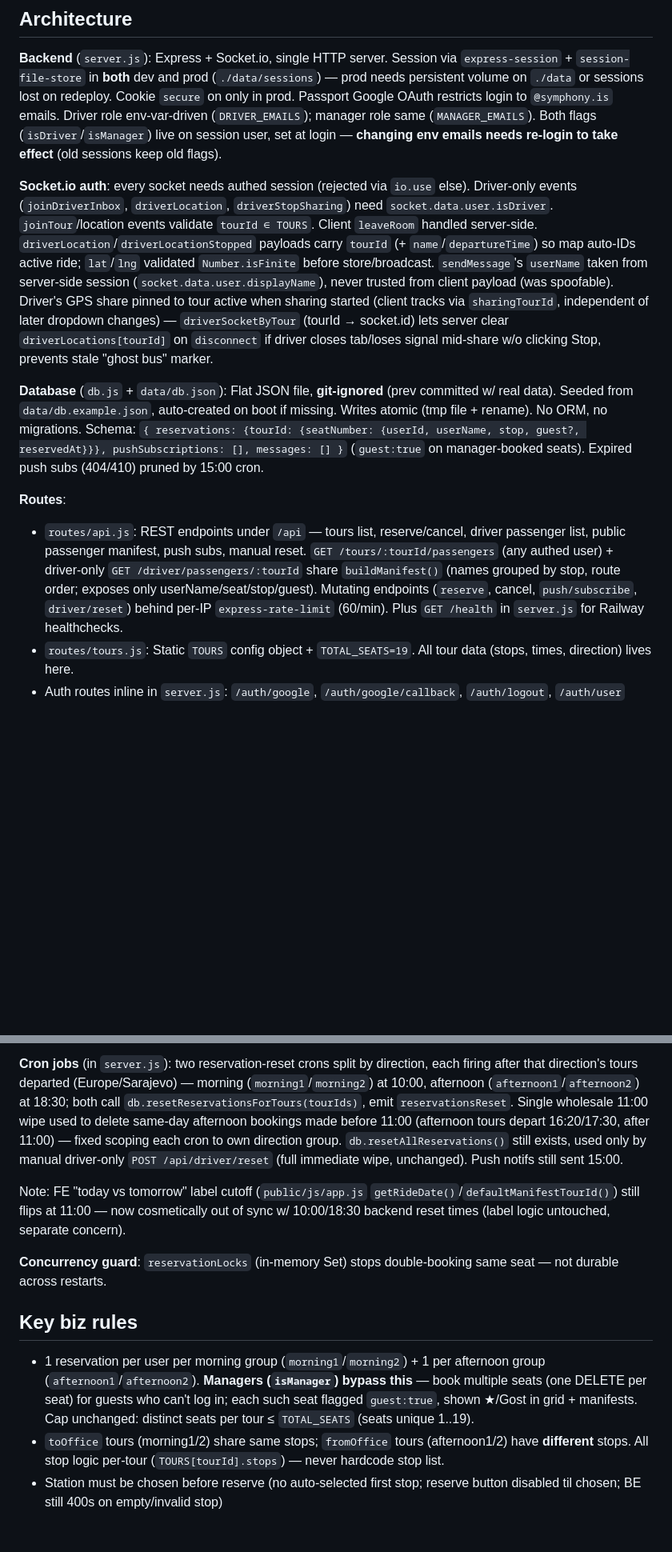
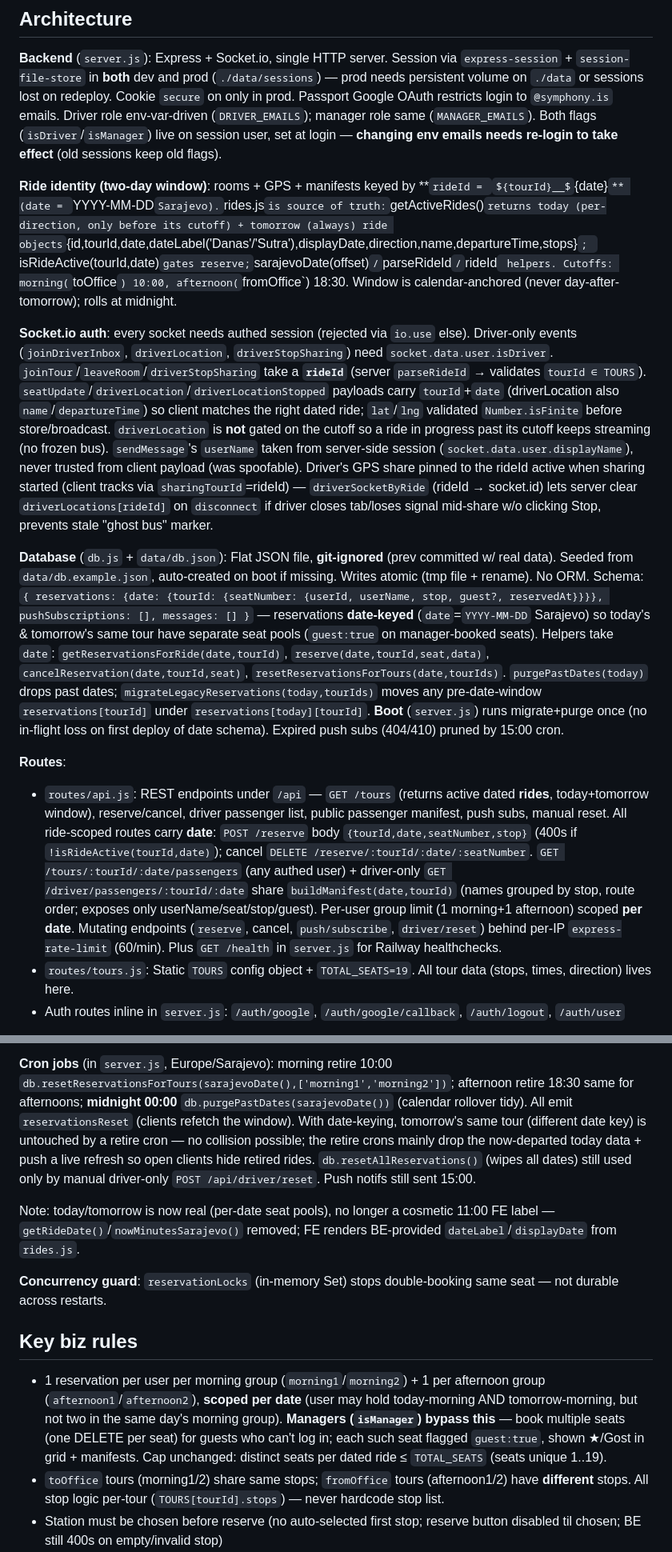
Before and after one commit to symphonygroup/shuttle-sa, a Markdown page: CLAUDE.md, 2 parts joined by grey strips. Shown at 80% size. Drawn GitHub-style; some formulas as TeX source; blank space fills up the shorter version.

Commit message:
Update CLAUDE.md for two-day ride window
- Date-keyed reservation schema + db helpers, boot migrate/purge
- rideId socket rooms, date-carrying payloads, rides.js source of truth
- Dated reserve/cancel/manifest contracts, per-date group limit
- Cron retire-per-date + midnight purge; drop FE 11:00 flip note

```diff
--- a/CLAUDE.md
+++ b/CLAUDE.md
@@ -39,12 +39,14 @@ In **production** (`NODE_ENV=production`) server fails fast at boot if `GOOGLE_C
 
 **Backend** (`server.js`): Express + Socket.io, single HTTP server. Session via `express-session` + `session-file-store` in **both** dev and prod (`./data/sessions`) — prod needs persistent volume on `./data` or sessions lost on redeploy. Cookie `secure` on only in prod. Passport Google OAuth restricts login to `@symphony.is` emails. Driver role env-var-driven (`DRIVER_EMAILS`); manager role same (`MANAGER_EMAILS`). Both flags (`isDriver`/`isManager`) live on session user, set at login — **changing env emails needs re-login to take effect** (old sessions keep old flags).
 
-**Socket.io auth**: every socket needs authed session (rejected via `io.use` else). Driver-only events (`joinDriverInbox`, `driverLocation`, `driverStopSharing`) need `socket.data.user.isDriver`. `joinTour`/location events validate `tourId ∈ TOURS`. Client `leaveRoom` handled server-side. `driverLocation`/`driverLocationStopped` payloads carry `tourId` (+ `name`/`departureTime`) so map auto-IDs active ride; `lat`/`lng` validated `Number.isFinite` before store/broadcast. `sendMessage`'s `userName` taken from server-side session (`socket.data.user.displayName`), never trusted from client payload (was spoofable). Driver's GPS share pinned to tour active when sharing started (client tracks via `sharingTourId`, independent of later dropdown changes) — `driverSocketByTour` (tourId → socket.id) lets server clear `driverLocations[tourId]` on `disconnect` if driver closes tab/loses signal mid-share w/o clicking Stop, prevents stale "ghost bus" marker.
+**Ride identity (two-day window)**: rooms + GPS + manifests keyed by **`rideId = `${tourId}__${date}`** (date = `YYYY-MM-DD` Sarajevo). `rides.js` is source of truth: `getActiveRides()` returns today (per-direction, only before its cutoff) + tomorrow (always) ride objects `{id,tourId,date,dateLabel('Danas'/'Sutra'),displayDate,direction,name,departureTime,stops}`; `isRideActive(tourId,date)` gates reserve; `sarajevoDate(offset)`/`parseRideId`/`rideId` helpers. Cutoffs: morning(`toOffice`) 10:00, afternoon(`fromOffice`) 18:30. Window is calendar-anchored (never day-after-tomorrow); rolls at midnight.
 
-**Database** (`db.js` + `data/db.json`): Flat JSON file, **git-ignored** (prev committed w/ real data). Seeded from `data/db.example.json`, auto-created on boot if missing. Writes atomic (tmp file + rename). No ORM, no migrations. Schema: `{ reservations: {tourId: {seatNumber: {userId, userName, stop, guest?, reservedAt}}}, pushSubscriptions: [], messages: [] }` (`guest:true` on manager-booked seats). Expired push subs (404/410) pruned by 15:00 cron.
+**Socket.io auth**: every socket needs authed session (rejected via `io.use` else). Driver-only events (`joinDriverInbox`, `driverLocation`, `driverStopSharing`) need `socket.data.user.isDriver`. `joinTour`/`leaveRoom`/`driverStopSharing` take a **`rideId`** (server `parseRideId` → validates `tourId ∈ TOURS`). `seatUpdate`/`driverLocation`/`driverLocationStopped` payloads carry `tourId`+`date` (driverLocation also `name`/`departureTime`) so client matches the right dated ride; `lat`/`lng` validated `Number.isFinite` before store/broadcast. `driverLocation` is **not** gated on the cutoff so a ride in progress past its cutoff keeps streaming (no frozen bus). `sendMessage`'s `userName` taken from server-side session (`socket.data.user.displayName`), never trusted from client payload (was spoofable). Driver's GPS share pinned to the rideId active when sharing started (client tracks via `sharingTourId`=rideId) — `driverSocketByRide` (rideId → socket.id) lets server clear `driverLocations[rideId]` on `disconnect` if driver closes tab/loses signal mid-share w/o clicking Stop, prevents stale "ghost bus" marker.
+
+**Database** (`db.js` + `data/db.json`): Flat JSON file, **git-ignored** (prev committed w/ real data). Seeded from `data/db.example.json`, auto-created on boot if missing. Writes atomic (tmp file + rename). No ORM. Schema: `{ reservations: {date: {tourId: {seatNumber: {userId, userName, stop, guest?, reservedAt}}}}, pushSubscriptions: [], messages: [] }` — reservations **date-keyed** (`date`=`YYYY-MM-DD` Sarajevo) so today's & tomorrow's same tour have separate seat pools (`guest:true` on manager-booked seats). Helpers take `date`: `getReservationsForRide(date,tourId)`, `reserve(date,tourId,seat,data)`, `cancelReservation(date,tourId,seat)`, `resetReservationsForTours(date,tourIds)`. `purgePastDates(today)` drops past dates; `migrateLegacyReservations(today,tourIds)` moves any pre-date-window `reservations[tourId]` under `reservations[today][tourId]`. **Boot** (`server.js`) runs migrate+purge once (no in-flight loss on first deploy of date schema). Expired push subs (404/410) pruned by 15:00 cron.
 
 **Routes**:
-- `routes/api.js`: REST endpoints under `/api` — tours list, reserve/cancel, driver passenger list, public passenger manifest, push subs, manual reset. `GET /tours/:tourId/passengers` (any authed user) + driver-only `GET /driver/passengers/:tourId` share `buildManifest()` (names grouped by stop, route order; exposes only userName/seat/stop/guest). Mutating endpoints (`reserve`, cancel, `push/subscribe`, `driver/reset`) behind per-IP `express-rate-limit` (60/min). Plus `GET /health` in `server.js` for Railway healthchecks.
+- `routes/api.js`: REST endpoints under `/api` — `GET /tours` (returns active dated **rides**, today+tomorrow window), reserve/cancel, driver passenger list, public passenger manifest, push subs, manual reset. All ride-scoped routes carry **date**: `POST /reserve` body `{tourId,date,seatNumber,stop}` (400s if `!isRideActive(tourId,date)`); cancel `DELETE /reserve/:tourId/:date/:seatNumber`. `GET /tours/:tourId/:date/passengers` (any authed user) + driver-only `GET /driver/passengers/:tourId/:date` share `buildManifest(date,tourId)` (names grouped by stop, route order; exposes only userName/seat/stop/guest). Per-user group limit (1 morning+1 afternoon) scoped **per date**. Mutating endpoints (`reserve`, cancel, `push/subscribe`, `driver/reset`) behind per-IP `express-rate-limit` (60/min). Plus `GET /health` in `server.js` for Railway healthchecks.
 - `routes/tours.js`: Static `TOURS` config object + `TOTAL_SEATS=19`. All tour data (stops, times, direction) lives here.
 - Auth routes inline in `server.js`: `/auth/google`, `/auth/google/callback`, `/auth/logout`, `/auth/user`
 
@@ -52,13 +54,13 @@ In **production** (`NODE_ENV=production`) server fails fast at boot if `GOOGLE_C
 
-**Cron jobs** (in `server.js`): two reservation-reset crons split by direction, each firing after that direction's tours departed (Europe/Sarajevo) — morning (`morning1`/`morning2`) at 10:00, afternoon (`afternoon1`/`afternoon2`) at 18:30; both call `db.resetReservationsForTours(tourIds)`, emit `reservationsReset`. Single wholesale 11:00 wipe used to delete same-day afternoon bookings made before 11:00 (afternoon tours depart 16:20/17:30, after 11:00) — fixed scoping each cron to own direction group. `db.resetAllReservations()` still exists, used only by manual driver-only `POST /api/driver/reset` (full immediate wipe, unchanged). Push notifs still sent 15:00.
+**Cron jobs** (in `server.js`, Europe/Sarajevo): morning retire 10:00 `db.resetReservationsForTours(sarajevoDate(),['morning1','morning2'])`; afternoon retire 18:30 same for afternoons; **midnight 00:00** `db.purgePastDates(sarajevoDate())` (calendar rollover tidy). All emit `reservationsReset` (clients refetch the window). With date-keying, tomorrow's same tour (different date key) is untouched by a retire cron — no collision possible; the retire crons mainly drop the now-departed today data + push a live refresh so open clients hide retired rides. `db.resetAllReservations()` (wipes all dates) still used only by manual driver-only `POST /api/driver/reset`. Push notifs still sent 15:00.
 
-Note: FE "today vs tomorrow" label cutoff (`public/js/app.js` `getRideDate()`/`defaultManifestTourId()`) still flips at 11:00 — now cosmetically out of sync w/ 10:00/18:30 backend reset times (label logic untouched, separate concern).
+Note: today/tomorrow is now real (per-date seat pools), no longer a cosmetic 11:00 FE label — `getRideDate()`/`nowMinutesSarajevo()` removed; FE renders BE-provided `dateLabel`/`displayDate` from `rides.js`.
 
 **Concurrency guard**: `reservationLocks` (in-memory Set) stops double-booking same seat — not durable across restarts.
 
 ## Key biz rules
 
-- 1 reservation per user per morning group (`morning1`/`morning2`) + 1 per afternoon group (`afternoon1`/`afternoon2`). **Managers (`isManager`) bypass this** — book multiple seats (one DELETE per seat) for guests who can't log in; each such seat flagged `guest:true`, shown ★/Gost in grid + manifests. Cap unchanged: distinct seats per tour ≤ `TOTAL_SEATS` (seats unique 1..19).
+- 1 reservation per user per morning group (`morning1`/`morning2`) + 1 per afternoon group (`afternoon1`/`afternoon2`), **scoped per date** (user may hold today-morning AND tomorrow-morning, but not two in the same day's morning group). **Managers (`isManager`) bypass this** — book multiple seats (one DELETE per seat) for guests who can't log in; each such seat flagged `guest:true`, shown ★/Gost in grid + manifests. Cap unchanged: distinct seats per dated ride ≤ `TOTAL_SEATS` (seats unique 1..19).
 - `toOffice` tours (morning1/2) share same stops; `fromOffice` tours (afternoon1/2) have **different** stops. All stop logic per-tour (`TOURS[tourId].stops`) — never hardcode stop list.
 - Station must be chosen before reserve (no auto-selected first stop; reserve button disabled til chosen; BE still 400s on empty/invalid stop)
 - Drivers like chat msg by double-tap (≤350ms), not click heart; heart visual indicator only. Like toggle stays driver-only (server-gated)
```
Also changed, not shown: other parts of CLAUDE.md (+1 -1 lines).
